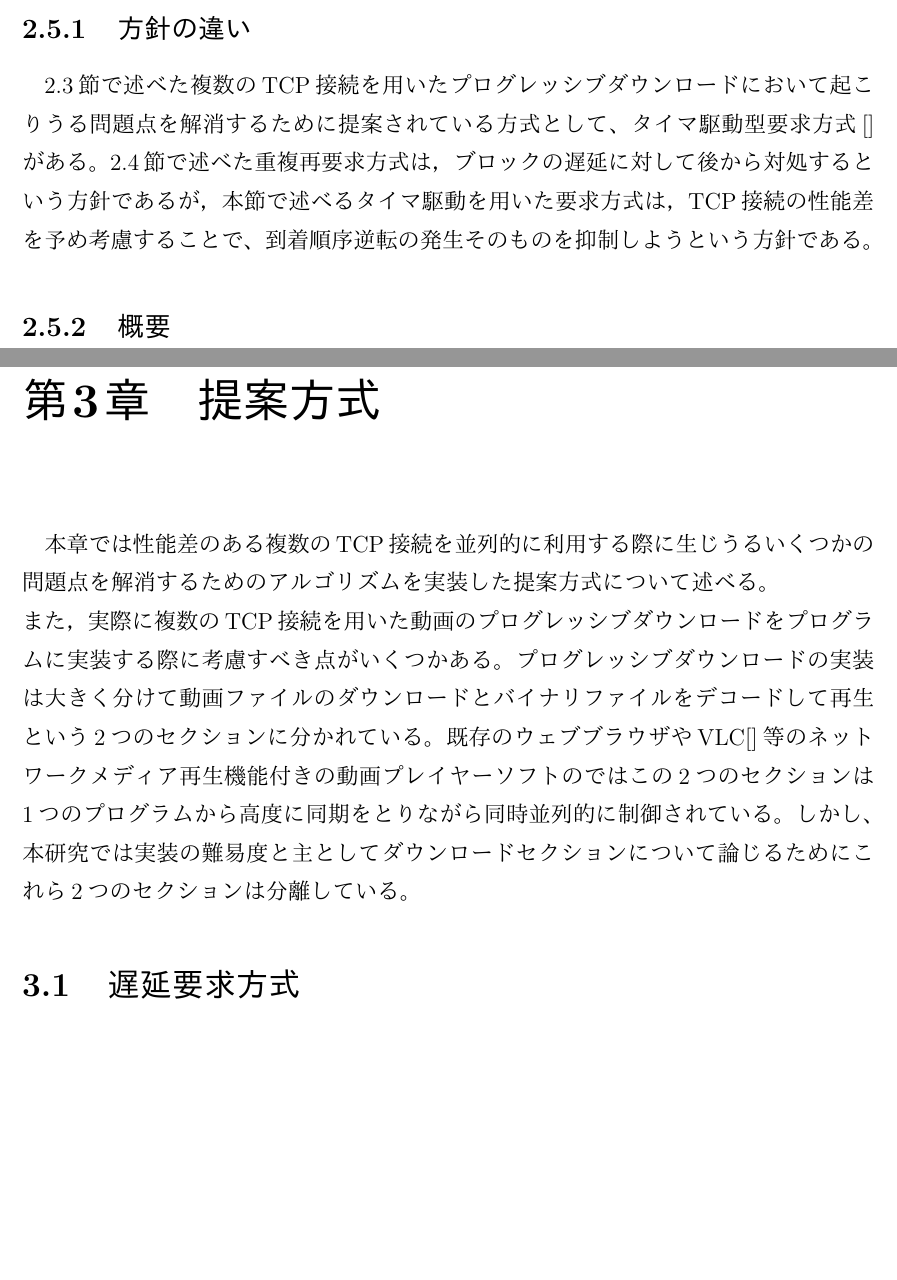
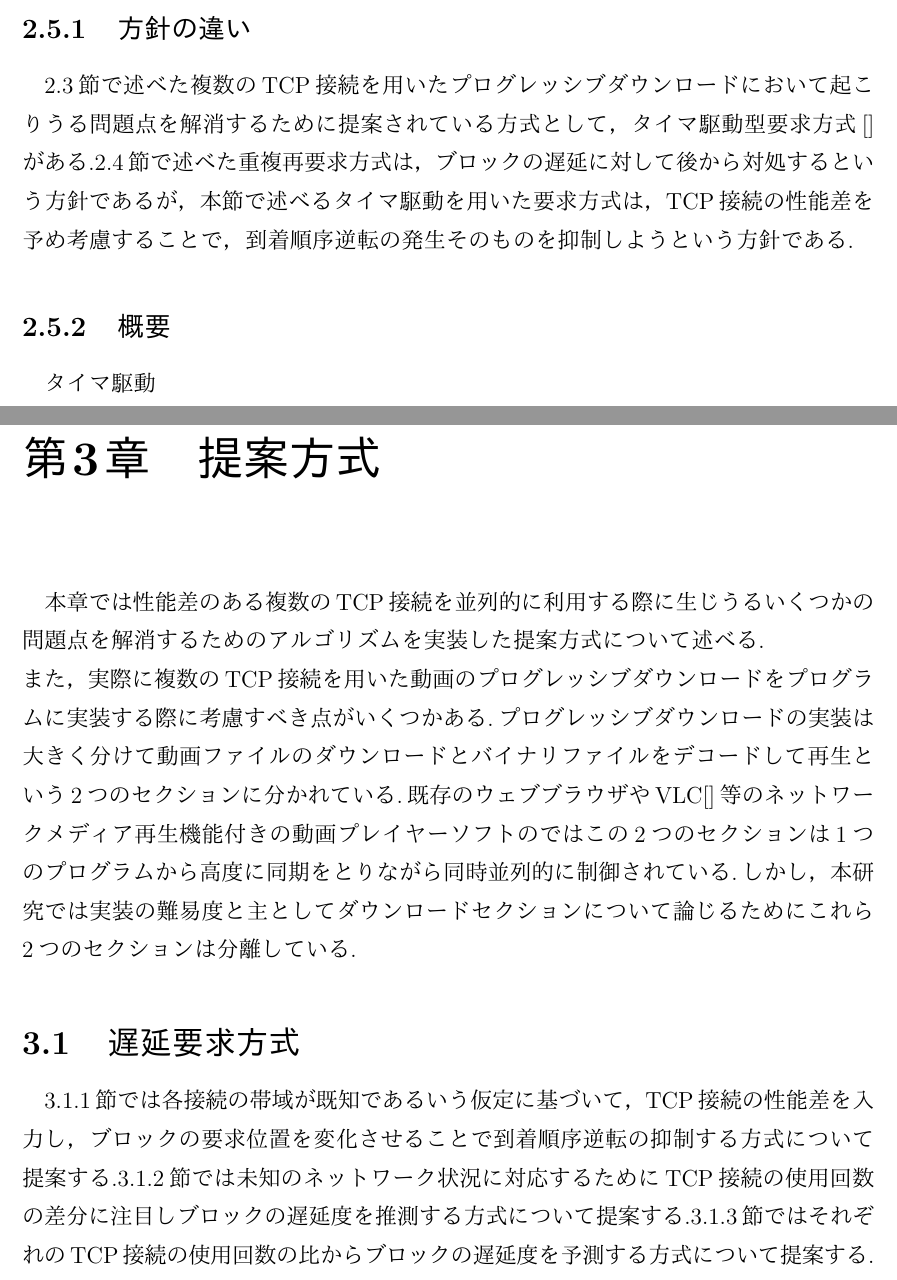
Before and after one commit to johejo/grad-thesis, a LaTeX thesis (grad-thesis.tex): two parts of pages 8 and 9 of 15 before the commit and two parts of pages 8 and 9 of 16 after it, joined at a grey line, cut so that both start at the same text, the shorter picture padded with empty space. The pictures show the PDF file grad-thesis.pdf that the author committed with the source.

Commit message:
update 01112300

```diff
--- a/grad-thesis.tex
+++ b/grad-thesis.tex
@@ -68,7 +68,7 @@ Hiroshima City University}
 %%%%%%%%%%%%%%%%%%%%%%%%%%%%%%%%%%%%%%%%%%%%%%%%%%%%%%%%%%%%%%%%%%
  \section{複数のTCP接続を用いたプログレッシブダウンロード}
  \label{hukusu}
- ネットワークの発展に伴い，大容量のデータをTCPを用いて，通信する機会が増加しつつある.TCPには輻輳回避のためにウィンドウ制御が存在する.このため，ウィンドウサイズを遅延で割ったものが単一TCP接続における理論最大性能となる.近年ではコンテンツの大容量化が進んでおり，より効率よくコンテンツをダウンロードするためにアプリケーション層から複数のTCP接続を用いる手法が提案されている.図\ref{block}は複数のTCPを接続を用いたプログレッシブダウンロードの分割されたブロックの受信の様子を示した例である。複数のブロックを性能の異なる別々のTCP接続に対して要求を行う場合，ブロックの再生順番と受信完了順序が一致しない可能性がある.図\ref{block}が示すように，先頭から連続するブロック1及びブロック2は再生可能である(有効ブロック)が，それ以外のブロック3及びブロック5は未受信のブロックを間に挟んでいるため再生することはできない(非有効ブロック).複数のTCP接続を束ねることでグッドプットを向上させても，受信ブロックが有効ブロックでない限りは応答性は低下してしまい，動画の再生が停止するなどしてユーザー体験は悪化することが予想できる.
+ ネットワークの発展に伴い，大容量のデータをTCPを用いて，通信する機会が増加しつつある.TCPには輻輳回避のためにウィンドウ制御が存在する.このため，ウィンドウサイズを遅延で割ったものが単一TCP接続における理論最大性能となる.近年ではコンテンツの大容量化が進んでおり，より効率よくコンテンツをダウンロードするためにアプリケーション層から複数のTCP接続を用いる手法が提案されている.図\ref{block}は複数のTCPを接続を用いたプログレッシブダウンロードの分割されたブロックの受信の様子を示した例である.複数のブロックを性能の異なる別々のTCP接続に対して要求を行う場合，ブロックの再生順番と受信完了順序が一致しない可能性がある.図\ref{block}が示すように，先頭から連続するブロック1及びブロック2は再生可能である(有効ブロック)が，それ以外のブロック3及びブロック5は未受信のブロックを間に挟んでいるため再生することはできない(非有効ブロック).複数のTCP接続を束ねることでグッドプットを向上させても，受信ブロックが有効ブロックでない限りは応答性は低下してしまい，動画の再生が停止するなどしてユーザー体験は悪化することが予想できる.
 \begin{figure}[h]
 \centering
 \includegraphics[width=18cm]{block.pdf}
@@ -79,7 +79,7 @@ Hiroshima City University}
  %%%%%%%%%%%%%
  \section{重複再要求}
  \label{juhuku}
- \ref{hukusu}節で述べた性能差のある複数のTCP接続を用いたプログレッシブダウンロードにおいて起こりうる問題点を，アプリケーション層での制御で解消するために提案されている方式として、重複再要求[]がある。この方式では未取得ブロックより後に合計N個以上(有効・非有効は問わない)のブロックがあれば，未取得ブロックをその未取得ブロックを要求したTCP接続とは別のTCP接続へ再要求を行う。図\ref{blockdup}にその模式図を示す。図\ref{blockdup}の例では重複再要求を行い，ブロック2を取得することで少なくともでもブロック3が非有効ブロックである状態を解消することができる。この操作を受信イベントが発生するたびに繰り返すことで，バッファ上の非有効ブロックの個数の増加を抑制することができ，応答性の向上が見込まれる。
+ \ref{hukusu}節で述べた性能差のある複数のTCP接続を用いたプログレッシブダウンロードにおいて起こりうる問題点を，アプリケーション層での制御で解消するために提案されている方式として，重複再要求[]がある.この方式では未取得ブロックより後に合計N個以上(有効・非有効は問わない)のブロックがあれば，未取得ブロックをその未取得ブロックを要求したTCP接続とは別のTCP接続へ再要求を行う.図\ref{blockdup}にその模式図を示す.図\ref{blockdup}の例では重複再要求を行い，ブロック2を取得することで少なくともでもブロック3が非有効ブロックである状態を解消することができる.この操作を受信イベントが発生するたびに繰り返すことで，バッファ上の非有効ブロックの個数の増加を抑制することができ，応答性の向上が見込まれる.
 
  \begin{figure}[h]
  	\centering
@@ -93,19 +93,25 @@ Hiroshima City University}
 
  \section{タイマ駆動を用いた要求方式}
  \subsection{方針の違い}
- \ref{hukusu}節で述べた複数のTCP接続を用いたプログレッシブダウンロードにおいて起こりうる問題点を解消するために提案されている方式として、タイマ駆動型要求方式[]がある。\ref{juhuku}節で述べた重複再要求方式は，ブロックの遅延に対して後から対処するという方針であるが，本節で述べるタイマ駆動を用いた要求方式は，TCP接続の性能差を予め考慮することで、到着順序逆転の発生そのものを抑制しようという方針である。
+ \ref{hukusu}節で述べた複数のTCP接続を用いたプログレッシブダウンロードにおいて起こりうる問題点を解消するために提案されている方式として，タイマ駆動型要求方式[]がある.\ref{juhuku}節で述べた重複再要求方式は，ブロックの遅延に対して後から対処するという方針であるが，本節で述べるタイマ駆動を用いた要求方式は，TCP接続の性能差を予め考慮することで，到着順序逆転の発生そのものを抑制しようという方針である.
  \subsection{概要}
+ タイマ駆動
 
 \chapter{提案方式}\label{sec:sec3}
-本章では性能差のある複数のTCP接続を並列的に利用する際に生じうるいくつかの問題点を解消するためのアルゴリズムを実装した提案方式について述べる。\\
-また，実際に複数のTCP接続を用いた動画のプログレッシブダウンロードをプログラムに実装する際に考慮すべき点がいくつかある。プログレッシブダウンロードの実装は大きく分けて動画ファイルのダウンロードとバイナリファイルをデコードして再生という2つのセクションに分かれている。既存のウェブブラウザやVLC[]等のネットワークメディア再生機能付きの動画プレイヤーソフトのではこの2つのセクションは1つのプログラムから高度に同期をとりながら同時並列的に制御されている。しかし、本研究では実装の難易度と主としてダウンロードセクションについて論じるためにこれら2つのセクションは分離している。
+本章では性能差のある複数のTCP接続を並列的に利用する際に生じうるいくつかの問題点を解消するためのアルゴリズムを実装した提案方式について述べる.\\
+また，実際に複数のTCP接続を用いた動画のプログレッシブダウンロードをプログラムに実装する際に考慮すべき点がいくつかある.プログレッシブダウンロードの実装は大きく分けて動画ファイルのダウンロードとバイナリファイルをデコードして再生という2つのセクションに分かれている.既存のウェブブラウザやVLC[]等のネットワークメディア再生機能付きの動画プレイヤーソフトのではこの2つのセクションは1つのプログラムから高度に同期をとりながら同時並列的に制御されている.しかし，本研究では実装の難易度と主としてダウンロードセクションについて論じるためにこれら2つのセクションは分離している.
 
 \section{遅延要求方式}
+\ref{kotei}節では各接続の帯域が既知であるいう仮定に基づいて，TCP接続の性能差を入力し，ブロックの要求位置を変化させることで到着順序逆転の抑制する方式について提案する.\ref{diff}節では未知のネットワーク状況に対応するためにTCP接続の使用回数の差分に注目しブロックの遅延度を推測する方式について提案する.\ref{inv}節ではそれぞれのTCP接続の使用回数の比からブロックの遅延度を予測する方式について提案する.
 \subsection{固定遅延方式}
+\label{kotei}
+
 
 \subsection{差分計測を用いた遅延予測方式}
+\label{diff}
 
 \subsection{接続使用回数比を用いた遅延予測方式}
+\label{inv}
 
 \section{重複再要求方式}
 \subsection{バッファ内非有効ブロック数依存方式}
```
Also changed, not shown: grad-thesis.pdf.
